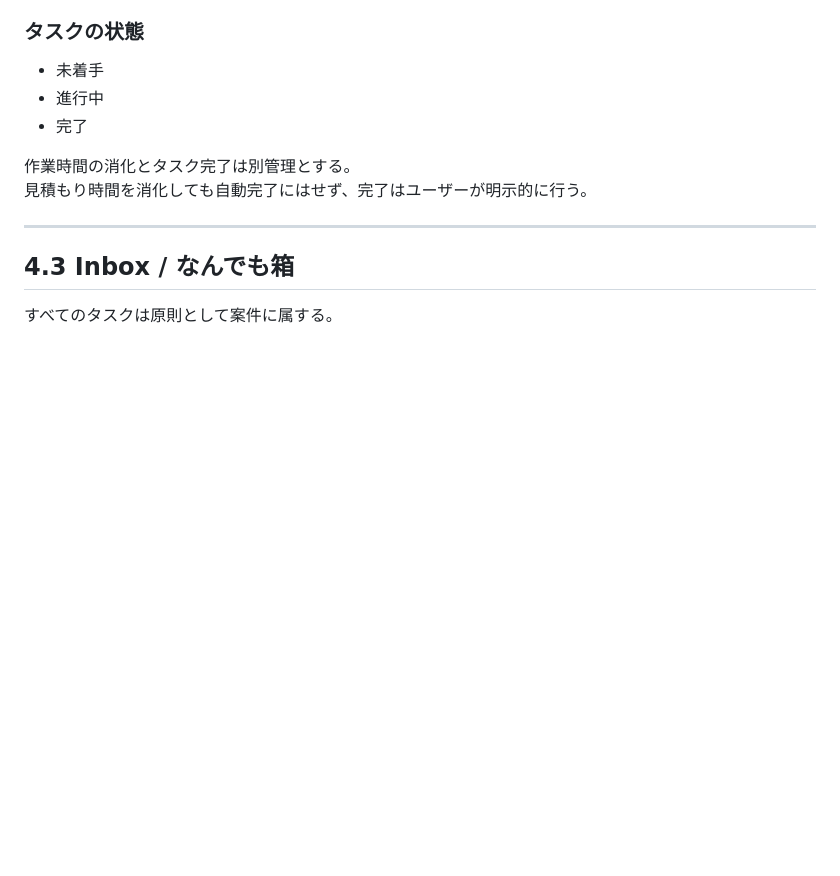
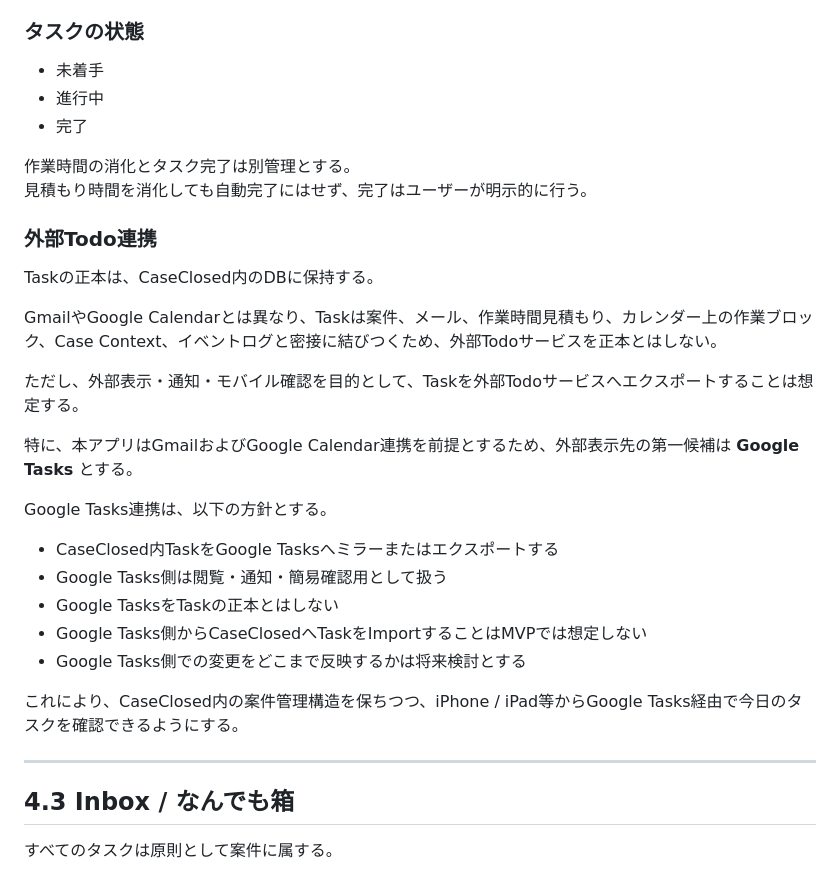
Before and after one commit to kdesleep-code/CaseClosed, a Markdown page: Overview_Design.md, the part around the change. Rendered like a GitHub page; blank space fills up the shorter version.

```diff
--- a/Overview_Design.md
+++ b/Overview_Design.md
@@ -167,6 +167,27 @@
 
 作業時間の消化とタスク完了は別管理とする。
 見積もり時間を消化しても自動完了にはせず、完了はユーザーが明示的に行う。
+
+
+### 外部Todo連携
+
+Taskの正本は、CaseClosed内のDBに保持する。
+
+GmailやGoogle Calendarとは異なり、Taskは案件、メール、作業時間見積もり、カレンダー上の作業ブロック、Case Context、イベントログと密接に結びつくため、外部Todoサービスを正本とはしない。
+
+ただし、外部表示・通知・モバイル確認を目的として、Taskを外部Todoサービスへエクスポートすることは想定する。
+
+特に、本アプリはGmailおよびGoogle Calendar連携を前提とするため、外部表示先の第一候補は **Google Tasks** とする。
+
+Google Tasks連携は、以下の方針とする。
+
+- CaseClosed内TaskをGoogle Tasksへミラーまたはエクスポートする
+- Google Tasks側は閲覧・通知・簡易確認用として扱う
+- Google TasksをTaskの正本とはしない
+- Google Tasks側からCaseClosedへTaskをImportすることはMVPでは想定しない
+- Google Tasks側での変更をどこまで反映するかは将来検討とする
+
+これにより、CaseClosed内の案件管理構造を保ちつつ、iPhone / iPad等からGoogle Tasks経由で今日のタスクを確認できるようにする。
 
 ---
 
```
